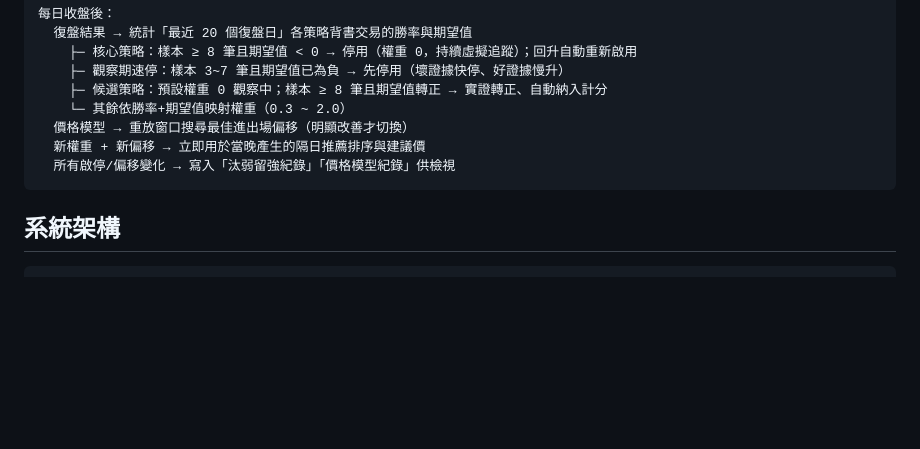
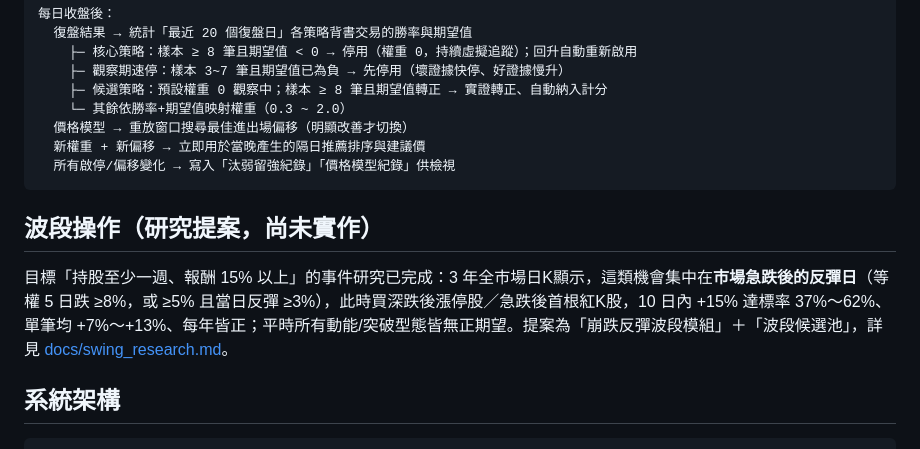
Before and after one commit to kenhuangads/stock-pick, a Markdown page: README.md, the part around the change. Drawn GitHub-style; blank space fills up the shorter version.

````diff
--- a/README.md
+++ b/README.md
@@ -382,6 +382,10 @@ timeout 單的最大浮盈中位僅達「進場→停利距離」的 0.36——
   所有啟停/偏移變化 → 寫入「汰弱留強紀錄」「價格模型紀錄」供檢視
 ```
 
+## 波段操作（研究提案，尚未實作）
+
+目標「持股至少一週、報酬 15% 以上」的事件研究已完成：3 年全市場日K顯示，這類機會集中在**市場急跌後的反彈日**（等權 5 日跌 ≥8%，或 ≥5% 且當日反彈 ≥3%），此時買深跌後漲停股／急跌後首根紅K股，10 日內 +15% 達標率 37%～62%、單筆均 +7%～+13%、每年皆正；平時所有動能/突破型態皆無正期望。提案為「崩跌反彈波段模組」＋「波段候選池」，詳見 [docs/swing_research.md](docs/swing_research.md)。
+
 ## 系統架構
 
 ```
````
Also changed, not shown: docs/swing_research.md (added, +157 -0 lines).
